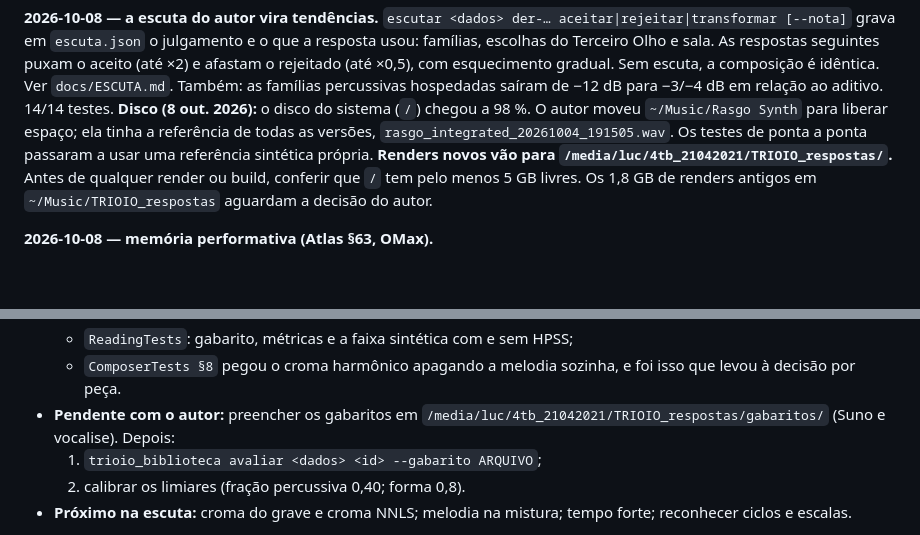
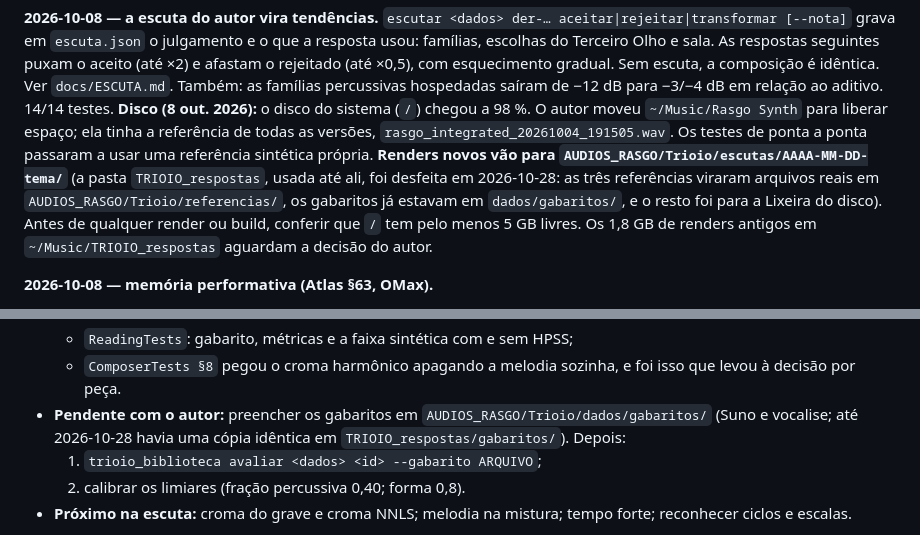
Before and after one commit to lucioaraujo/trioio, a Markdown page: TRIOIO_TAREFAS.md, 2 parts joined by grey strips. GitHub-like rendering; blank space fills up the shorter version.

Commit message:
docs: a pasta TRIOIO_respostas desfeita — referências reais em AUDIOS_RASGO/Trioio/referencias, gabaritos em dados/gabaritos
Co-Authored-By: Claude Opus 5.5 <noreply@anthropic.com>

```diff
--- a/TRIOIO_TAREFAS.md
+++ b/TRIOIO_TAREFAS.md
@@ -217,7 +217,11 @@ Ver `docs/ESCUTA.md`. Também: as famílias percussivas hospedadas saíram de
 moveu `~/Music/Rasgo Synth` para liberar espaço; ela tinha a referência de
 todas as versões, `rasgo_integrated_20261004_191505.wav`. Os testes de
 ponta a ponta passaram a usar uma referência sintética própria. **Renders
-novos vão para `/media/luc/4tb_21042021/TRIOIO_respostas/`.** Antes de
+novos vão para `AUDIOS_RASGO/Trioio/escutas/AAAA-MM-DD-tema/`** (a pasta
+`TRIOIO_respostas`, usada até ali, foi desfeita em 2026-10-28: as três
+referências viraram arquivos reais em `AUDIOS_RASGO/Trioio/referencias/`, os
+gabaritos já estavam em `dados/gabaritos/`, e o resto foi para a Lixeira do
+disco). Antes de
 qualquer render ou build, conferir que `/` tem pelo menos 5 GB livres. Os
 1,8 GB de renders antigos em `~/Music/TRIOIO_respostas` aguardam a decisão
 do autor.
@@ -834,7 +838,8 @@ de sorteio guiado por novidade) e versão ao vivo.
   - `ComposerTests §8` pegou o croma harmônico apagando a melodia
     sozinha, e foi isso que levou à decisão por peça.
 - **Pendente com o autor:** preencher os gabaritos em
-  `/media/luc/4tb_21042021/TRIOIO_respostas/gabaritos/` (Suno e vocalise).
+  `AUDIOS_RASGO/Trioio/dados/gabaritos/` (Suno e vocalise; até 2026-10-28
+  havia uma cópia idêntica em `TRIOIO_respostas/gabaritos/`).
   Depois:
   1. `trioio_biblioteca avaliar <dados> <id> --gabarito ARQUIVO`;
   2. calibrar os limiares (fração percussiva 0,40; forma 0,8).
```
Also changed, not shown: docs/LEITURA_E_GABARITO.md (+3 -2 lines), docs/MULTIPLATAFORMA.md (+2 -1 lines).
